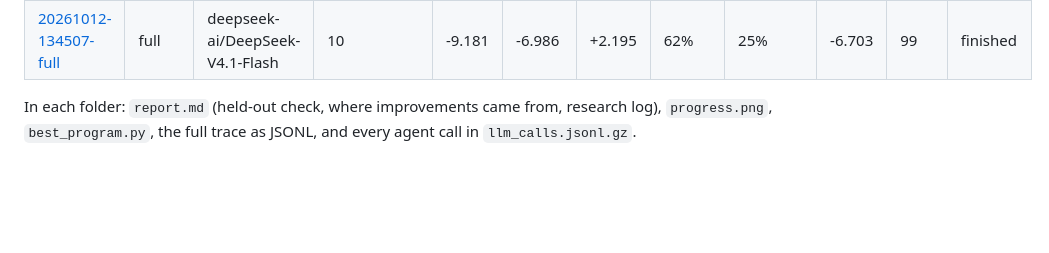
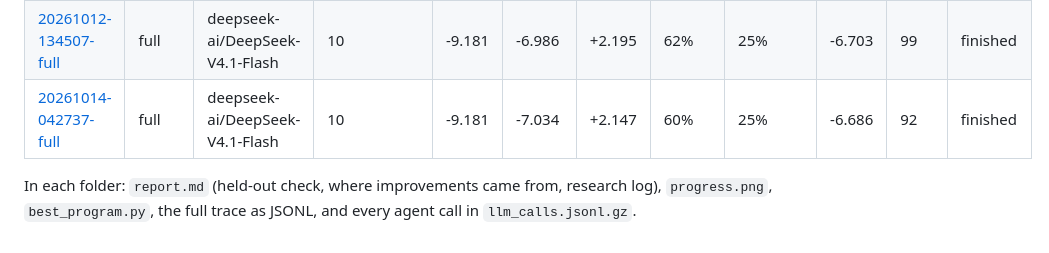
Before and after one commit to cybercryptixcoder/helix_evolve, a Markdown page: results/README.md, the part around the change. Rendered like a GitHub page; blank space fills up the shorter version.

```diff
--- a/results/README.md
+++ b/results/README.md
@@ -13,5 +13,6 @@ Progress to optimal: 0% = Code Zero, 100% = the optimal packing (`helix/bounds.p
 | [20261012-080715-full](20261012-080715-full/) | full | deepseek-ai/DeepSeek-V4.1-Flash | 17 | -9.181 | -7.511 | +1.670 | 47% | 19% | -7.161 | 273 | stopped |
 | [20261012-124038-full](20261012-124038-full/) | full | deepseek-ai/DeepSeek-V4.1-Flash | 10 | -9.181 | -6.185 | +2.996 | 84% | 34% | -5.971 | 95 | finished |
 | [20261012-134507-full](20261012-134507-full/) | full | deepseek-ai/DeepSeek-V4.1-Flash | 10 | -9.181 | -6.986 | +2.195 | 62% | 25% | -6.703 | 99 | finished |
+| [20261014-042737-full](20261014-042737-full/) | full | deepseek-ai/DeepSeek-V4.1-Flash | 10 | -9.181 | -7.034 | +2.147 | 60% | 25% | -6.686 | 92 | finished |
 
 In each folder: `report.md` (held-out check, where improvements came from, research log), `progress.png`, `best_program.py`, the full trace as JSONL, and every agent call in `llm_calls.jsonl.gz`.
```
Also changed, not shown: results/20261014-042737-full/report.md (added, +72 -0 lines), results/20261014-042737-full/progress.png (added), 11 other files.
